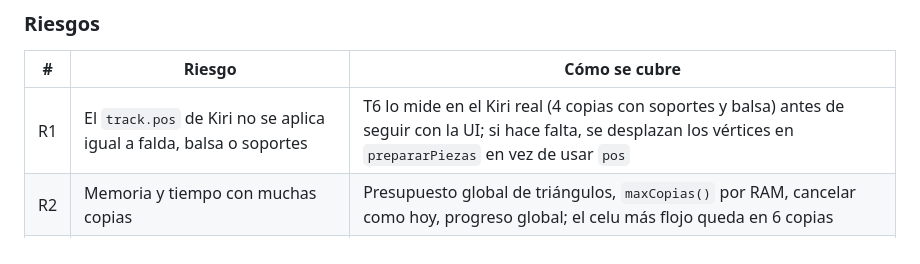
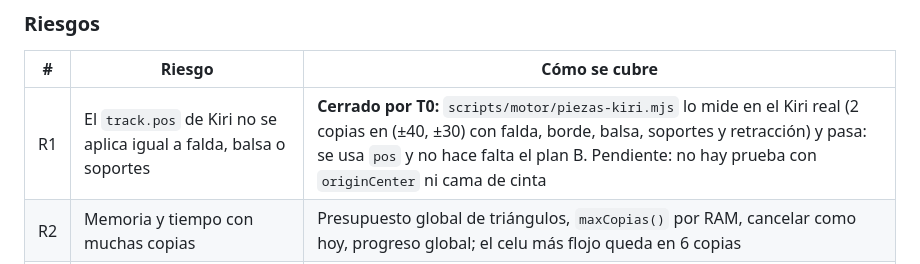
Before and after one commit to Guillenjulian/laminar-movil, a Markdown page: docs/decisiones/0003-varias-piezas.md, the part around the change. GitHub-like rendering.

Commit message:
docs: ADR 0003, R1 cerrado por T0
Co-Authored-By: Claude Opus 5.5 <noreply@anthropic.com>
Claude-Session: https://claude.ai/code/session_01R6Qy6EEme72oUzrPFdtBAn

```diff
--- a/docs/decisiones/0003-varias-piezas.md
+++ b/docs/decisiones/0003-varias-piezas.md
@@ -379,7 +379,7 @@ proporcionalmente más lento y el progreso mezcla piezas. Tres suites cambian (`
 
 | # | Riesgo | Cómo se cubre |
 |---|---|---|
-| R1 | El `track.pos` de Kiri no se aplica igual a falda, balsa o soportes | T6 lo mide en el Kiri real (4 copias con soportes y balsa) antes de seguir con la UI; si hace falta, se desplazan los vértices en `prepararPiezas` en vez de usar `pos` |
+| R1 | El `track.pos` de Kiri no se aplica igual a falda, balsa o soportes | **Cerrado por T0:** `scripts/motor/piezas-kiri.mjs` lo mide en el Kiri real (2 copias en (±40, ±30) con falda, borde, balsa, soportes y retracción) y pasa: se usa `pos` y no hace falta el plan B. Pendiente: no hay prueba con `originCenter` ni cama de cinta |
 | R2 | Memoria y tiempo con muchas copias | Presupuesto global de triángulos, `maxCopias()` por RAM, cancelar como hoy, progreso global; el celu más flojo queda en 6 copias |
 | R3 | Los estantes dejan mal aprovechada la cama con piezas muy desparejas | Es un acomodo "razonable", no óptimo; el usuario puede rotar/escalar o quitar. Si molesta, se cambia el algoritmo detrás de la misma firma de `acomodar` |
 | R4 | La decimación achica la huella y el visor mostraba otra posición | La separación de 10 mm lo absorbe (la celda de decimado es de décimas de mm); el worker valida contra la cama con tolerancia |
```
